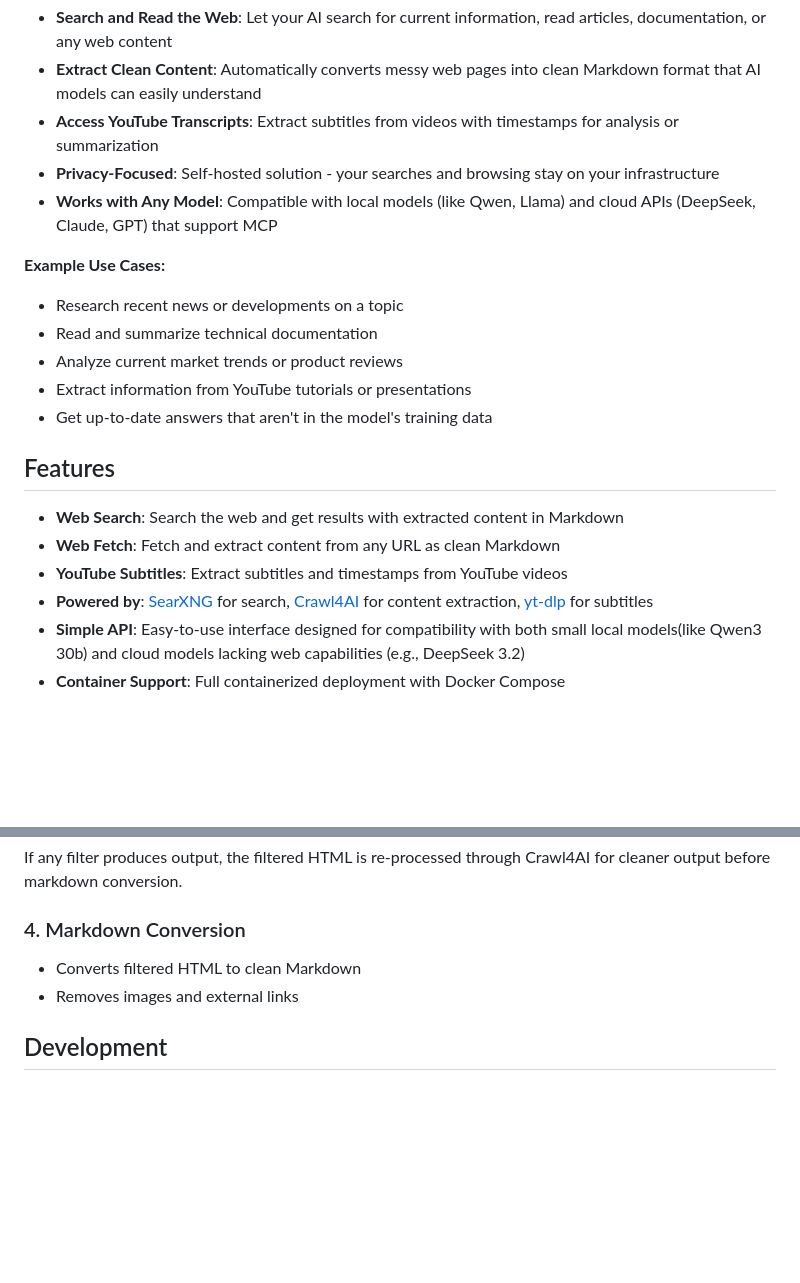
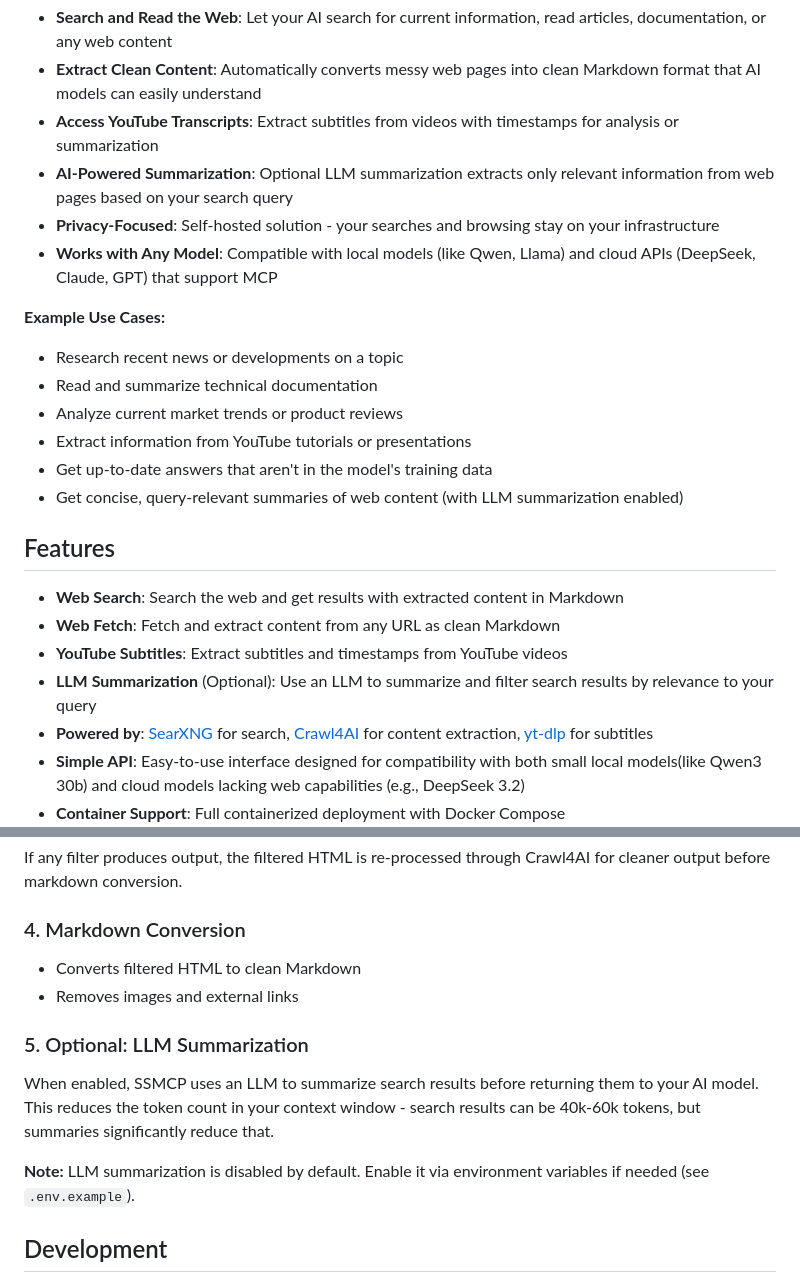
Before and after one commit to antonsokolskyy/SSMCP, a Markdown page: README.md, 2 parts joined by grey strips. Drawn GitHub-style; blank space fills up the shorter version.

```diff
--- a/README.md
+++ b/README.md
@@ -9,6 +9,7 @@ Many AI models, especially local models or certain cloud-based models, don't hav
 - **Search and Read the Web**: Let your AI search for current information, read articles, documentation, or any web content
 - **Extract Clean Content**: Automatically converts messy web pages into clean Markdown format that AI models can easily understand
 - **Access YouTube Transcripts**: Extract subtitles from videos with timestamps for analysis or summarization
+- **AI-Powered Summarization**: Optional LLM summarization extracts only relevant information from web pages based on your search query
 - **Privacy-Focused**: Self-hosted solution - your searches and browsing stay on your infrastructure
 - **Works with Any Model**: Compatible with local models (like Qwen, Llama) and cloud APIs (DeepSeek, Claude, GPT) that support MCP
 
@@ -18,12 +19,14 @@ Many AI models, especially local models or certain cloud-based models, don't hav
 - Analyze current market trends or product reviews
 - Extract information from YouTube tutorials or presentations
 - Get up-to-date answers that aren't in the model's training data
+- Get concise, query-relevant summaries of web content (with LLM summarization enabled)
 
 ## Features
 
 - **Web Search**: Search the web and get results with extracted content in Markdown
 - **Web Fetch**: Fetch and extract content from any URL as clean Markdown
 - **YouTube Subtitles**: Extract subtitles and timestamps from YouTube videos
+- **LLM Summarization** (Optional): Use an LLM to summarize and filter search results by relevance to your query
 - **Powered by**: [SearXNG](https://github.com/searxng/searxng) for search, [Crawl4AI](https://github.com/unclecode/crawl4ai) for content extraction, [yt-dlp](https://github.com/yt-dlp/yt-dlp) for subtitles
 - **Simple API**: Easy-to-use interface designed for compatibility with both small local models(like Qwen3 30b) and cloud models lacking web capabilities (e.g., DeepSeek 3.2)
 - **Container Support**: Full containerized deployment with Docker Compose
@@ -231,6 +234,12 @@ If any filter produces output, the filtered HTML is re-processed through Crawl4A
 - Converts filtered HTML to clean Markdown
 - Removes images and external links
 
+### 5. Optional: LLM Summarization
+
+When enabled, SSMCP uses an LLM to summarize search results before returning them to your AI model. This reduces the token count in your context window - search results can be 40k-60k tokens, but summaries significantly reduce that.
+
+**Note:** LLM summarization is disabled by default. Enable it via environment variables if needed (see `.env.example`).
+
 ## Development
 
 All development tasks are performed inside the Docker container. Nothing needs to be installed on the host machine except Docker and Docker Compose.
```
